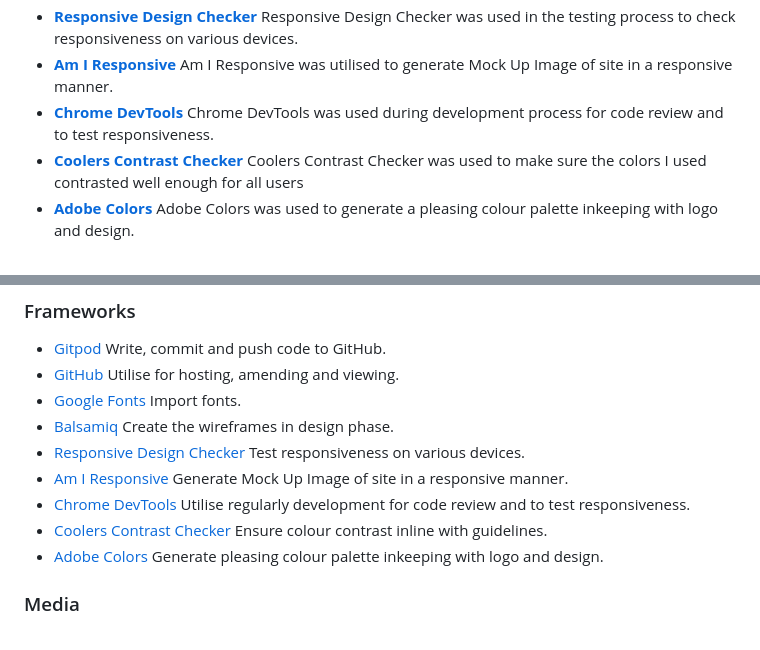
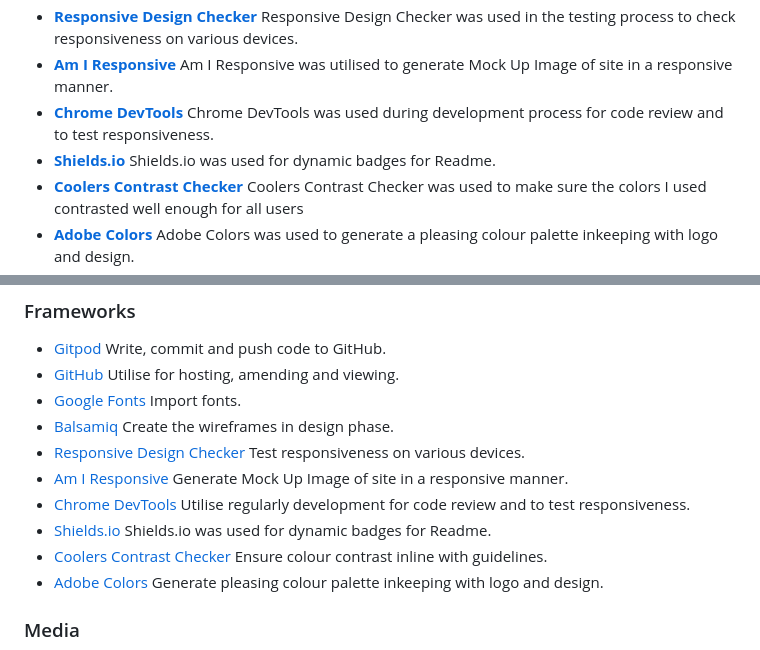
Before and after one commit to sarahmclo/colourway, a Markdown page: README.md, 2 parts joined by grey strips. GitHub-like rendering.

Commit message:
Add shields.io badge links to readme

```diff
--- a/README.md
+++ b/README.md
@@ -353,6 +353,7 @@ Designed by myself in Adobe Illustrator this custom favicon stems from the desig
 - [**Responsive Design Checker**](https://responsivedesignchecker.com/) Responsive Design Checker  was used in the testing process to check responsiveness on various devices.
 - [**Am I Responsive**](https://ui.dev/amiresponsive) Am I Responsive was utilised to generate Mock Up Image of site in a responsive manner.
 - [**Chrome DevTools**](https://developer.chrome.com/docs/devtools) Chrome DevTools was used during development process for code review and to test responsiveness.
+- [**Shields.io**](https://shields.io/) Shields.io was used for dynamic badges for Readme.
 - [**Coolers Contrast Checker**](https://coolors.co/) Coolers Contrast Checker was used to make sure the colors I used contrasted well enough for all users
 - [**Adobe Colors**](https://color.adobe.com/) Adobe Colors was used to generate a pleasing colour palette inkeeping with logo and design.
 - [**Convertio**](https://convertio.co/) Convertio was utilised to optimise images to webp for faster loading
@@ -568,6 +569,7 @@ Our finished product is a testament to our dedication to providing a beautiful a
 * [Responsive Design Checker](https://responsivedesignchecker.com/) Test responsiveness on various devices.
 * [Am I Responsive](https://ui.dev/amiresponsive) Generate Mock Up Image of site in a responsive manner.
 * [Chrome DevTools](https://developer.chrome.com/docs/devtools) Utilise regularly development for code review and to test responsiveness.
+* [Shields.io](https://shields.io/) Shields.io was used for dynamic badges for Readme.
 * [Coolers Contrast Checker](https://coolors.co/) Ensure colour contrast inline with guidelines.
 * [Adobe Colors](https://color.adobe.com/) Generate pleasing colour palette inkeeping with logo and design.
 
```
